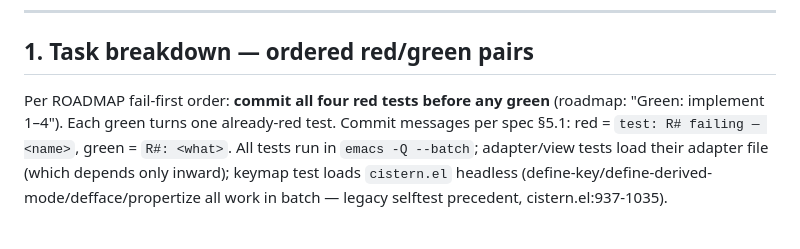
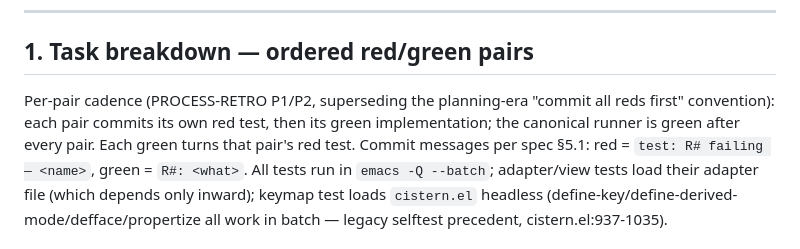
Before and after one commit to boundring/cistern, a Markdown page: docs/plans/02-input-ui.md, the part around the change. Drawn GitHub-style.

Commit message:
docs: per-pair cadence for Phase 3 (P1/P2)

```diff
--- a/docs/plans/02-input-ui.md
+++ b/docs/plans/02-input-ui.md
@@ -14,8 +14,10 @@ Phase 2). Planning only — no game code in this plan.
 
 ## 1. Task breakdown — ordered red/green pairs
 
-Per ROADMAP fail-first order: **commit all four red tests before any green**
-(roadmap: "Green: implement 1–4"). Each green turns one already-red test.
+Per-pair cadence (PROCESS-RETRO P1/P2, superseding the planning-era
+"commit all reds first" convention): each pair commits its own red test,
+then its green implementation; the canonical runner is green after every
+pair. Each green turns that pair's red test.
 Commit messages per spec §5.1: red = `test: R# failing — <name>`, green =
 `R#: <what>`. All tests run in `emacs -Q --batch`; adapter/view tests load
 their adapter file (which depends only inward); keymap test loads `cistern.el`
```
